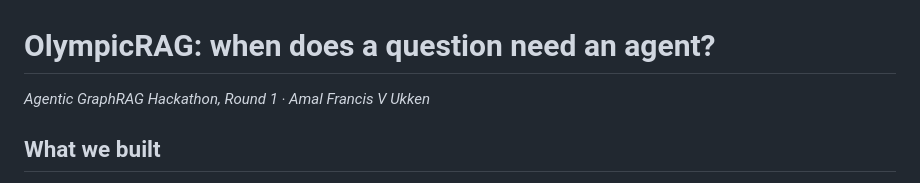
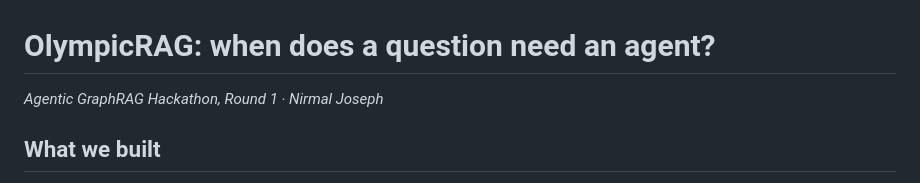
Before and after one commit to nirmaljosephukken/olympicrag-agentic-graphrag, a Markdown page: docs/writeup.md, the part around the change. GitHub-like rendering.

```diff
--- a/docs/writeup.md
+++ b/docs/writeup.md
@@ -1,6 +1,6 @@
 # OlympicRAG: when does a question need an agent?
 
-*Agentic GraphRAG Hackathon, Round 1 · Amal Francis V Ukken*
+*Agentic GraphRAG Hackathon, Round 1 · Nirmal Joseph*
 
 ## What we built
 
```
Also changed, not shown: README.md (+2 -2 lines).
